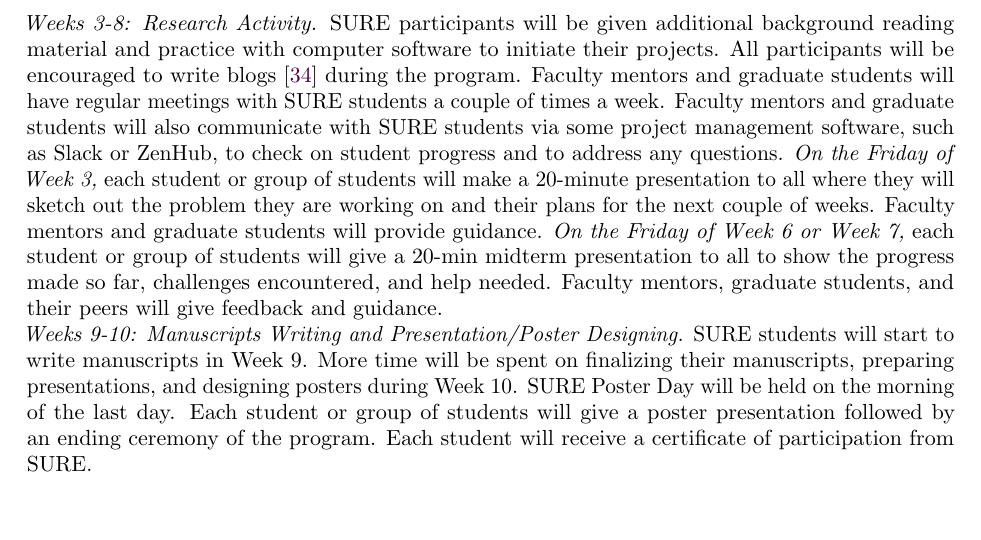
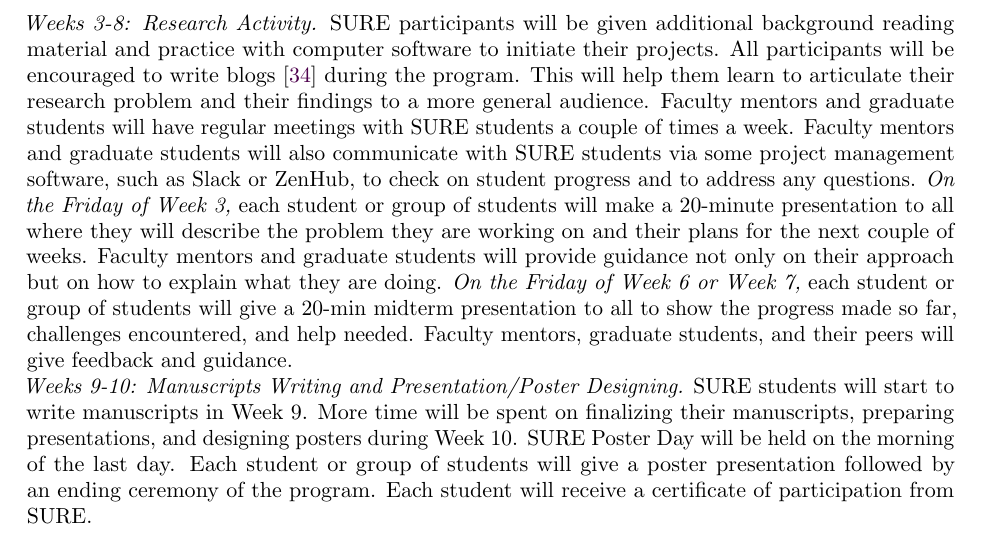
Before and after one commit to fjhickernell/REUSites2021, a LaTeX paper (NSF-REU-2021.tex): part of page 4 of 21, cut so that both start at the same text, the shorter picture padded with empty space. Compiled offline with pdfLaTeX.

Commit message:
Emphasize communication a bit more.

```diff
--- a/NSF-REU-2021.tex
+++ b/NSF-REU-2021.tex
@@ -533,11 +533,11 @@ By the end of Week 2, a research project will be decided for each group of three
 
 \noindent \emph{Weeks 3-8: Research Activity.}
 SURE participants will be given additional background
-reading material and practice with computer software to initiate their projects. All participants will be encouraged to write blogs \cite{Hig21a} during the program. Faculty mentors and graduate
+reading material and practice with computer software to initiate their projects. All participants will be encouraged to write blogs \cite{Hig21a} during the program. This will help them learn to articulate their research problem and their findings to a more general audience. Faculty mentors and graduate
 students will have regular meetings with SURE students a couple of times a week. Faculty mentors and graduate students will also communicate with SURE students via some project management software, such as Slack or ZenHub, to check on student progress and to address any questions.
 \emph{On the Friday of Week 3,}
-each student or group of students will make a 20-minute presentation to all where they will sketch out the problem they are working on and their plans for the next couple of weeks. Faculty mentors and
-graduate students will provide guidance.
+each student or group of students will make a 20-minute presentation to all where they will describe the problem they are working on and their plans for the next couple of weeks. Faculty mentors and
+graduate students will provide guidance not only on their approach but on how to explain what they are doing.
 \emph{On the Friday of Week 6 or Week 7,}
 each student or group of students will give a 20-min midterm presentation to all to show the progress made so far, challenges encountered, and help needed. Faculty mentors,
 graduate students, and their peers will give feedback and guidance.
```
